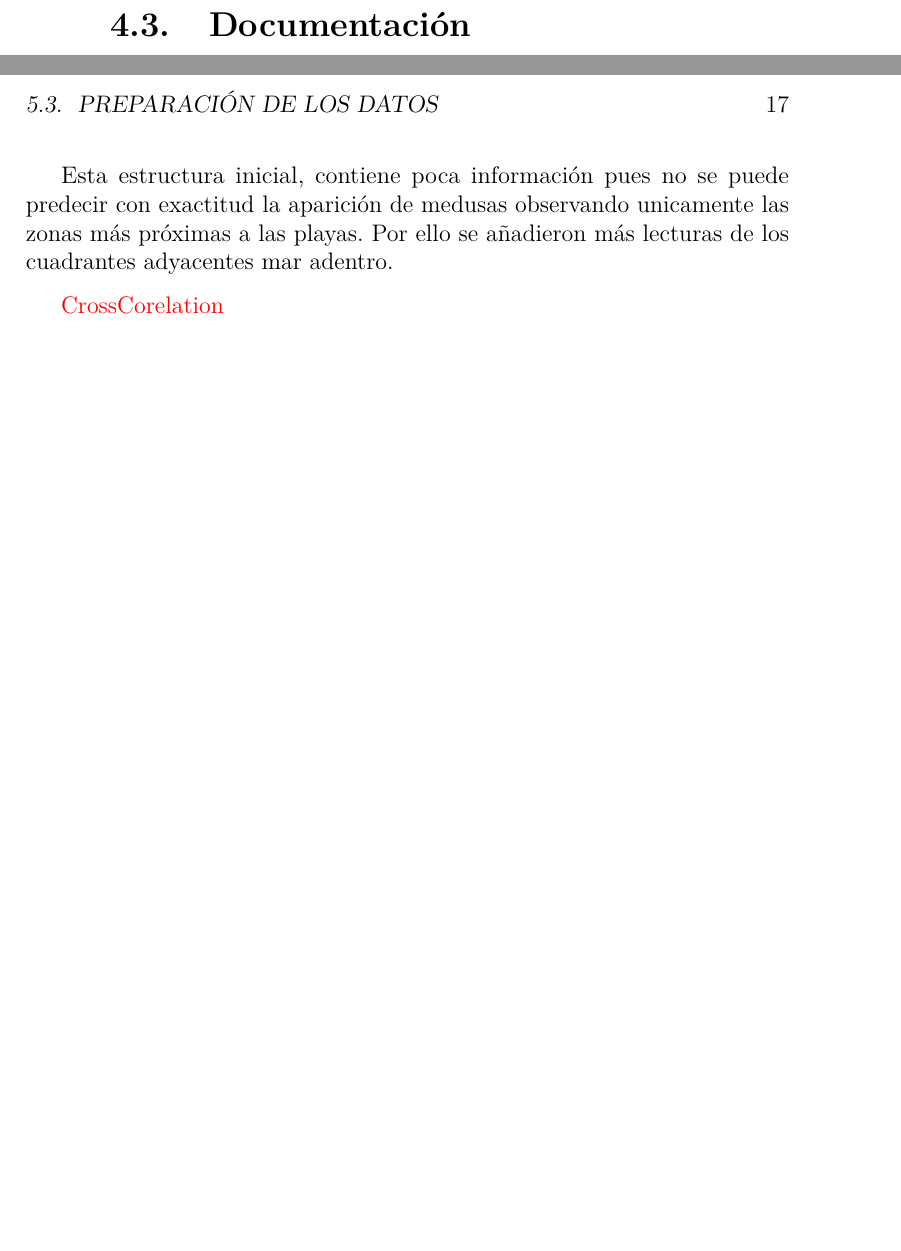
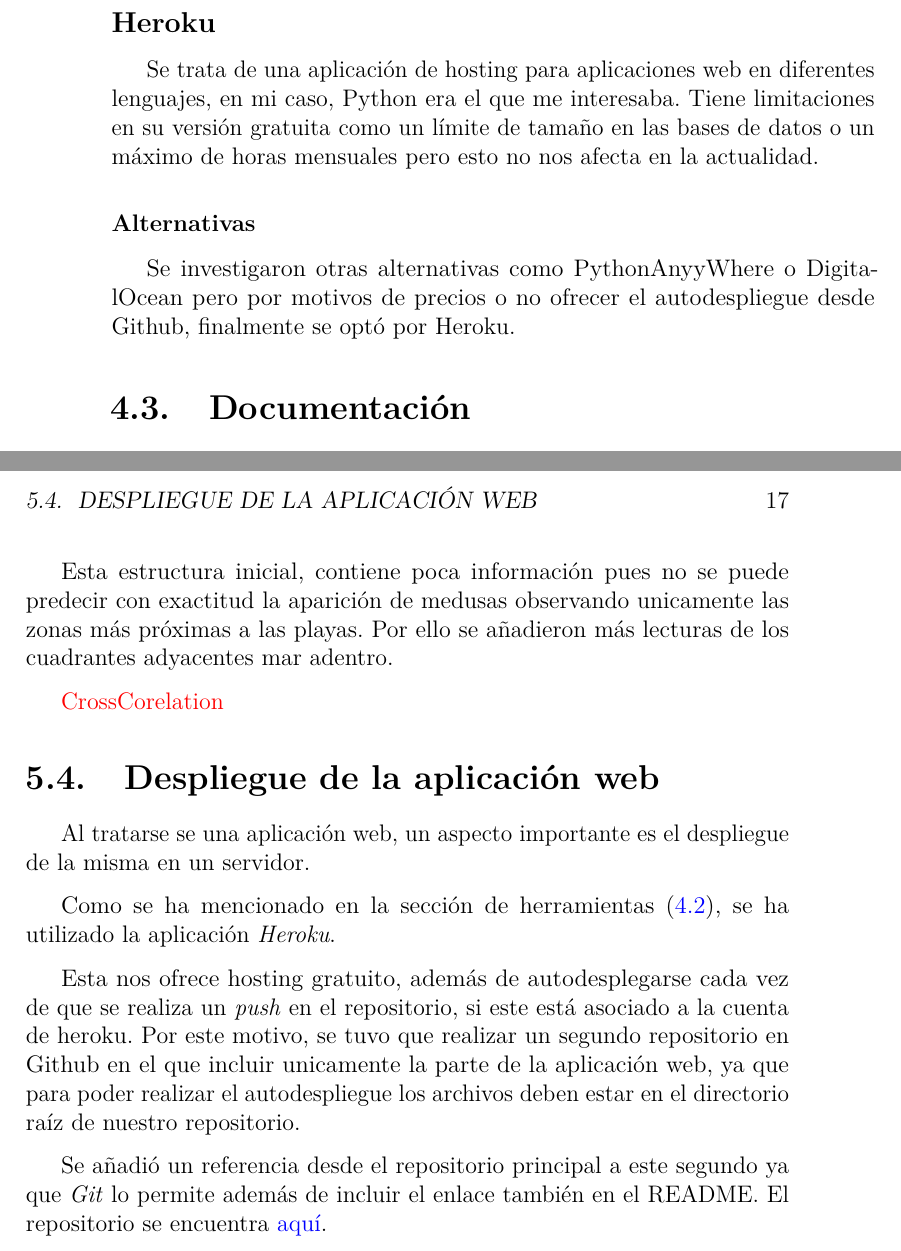
Before and after one commit to dbo1001/UBU-TFG-Jellyfish_Forecast, a LaTeX book (docs/latex/memoria.tex, which reads docs/latex/tex/4_Tecnicas_y_herramientas.tex, docs/latex/tex/5_Aspectos_relevantes_del_desarrollo_del_proyecto.tex): two parts of pages 24 and 29 of 36, joined at a grey line, cut at the place of the change, the shorter picture padded with empty space. Compiled offline with pdfLaTeX.

Commit message:
Añado a la documentación todo los realacionado con el despliegue de la aplicación close #50

```diff
--- a/docs/latex/tex/4_Tecnicas_y_herramientas.tex
+++ b/docs/latex/tex/4_Tecnicas_y_herramientas.tex
@@ -49,6 +49,12 @@ Software gratuito para la realización de prototipos de interfaces gráficas. Pe
 	\subsection{Creately}
 Aplicación web utilizada en la fase de modelado para la creación de los diagramas de uso. Dispone de una versión gratuita con opciones reducidas.
 
+	\subsection{Heroku}\label{HerokuHerrramientas}
+Se trata de una aplicación de hosting para aplicaciones web en diferentes lenguajes, en mi caso, Python era el que me interesaba.
+Tiene limitaciones en su versión gratuita como un límite de tamaño en las bases de datos o un máximo de horas mensuales pero esto no nos afecta en la actualidad.
+	\subsubsection{Alternativas}
+Se investigaron otras alternativas como PythonAnyyWhere o DigitalOcean pero por motivos de precios o no ofrecer el autodespliegue desde Github, finalmente se optó por Heroku.
+
 \section{Documentación}\label{Documentación}
 	\subsection{\LaTeX}\label{LaTex}
 \LaTeX{} es un sistema de composición de texto plano destinado a la composición de textos con una calidad tipográfica alta. Incluye características diseñadas para la elaboración de documentación técnica y científica siendo un estándar en la publicación de documentos de investigación. \LaTeX{} es totalmente gratuito \cite{latex}.
--- a/docs/latex/tex/5_Aspectos_relevantes_del_desarrollo_del_proyecto.tex
+++ b/docs/latex/tex/5_Aspectos_relevantes_del_desarrollo_del_proyecto.tex
@@ -43,3 +43,13 @@ Esta estructura inicial, contiene poca información pues no se puede predecir co
 
 
 \textcolor{red}{CrossCorelation}
+
+
+\section{Despliegue de la aplicación web}
+Al tratarse se una aplicación web, un aspecto importante es el despliegue de la misma en un servidor.
+
+Como se ha mencionado en la sección de herramientas (\ref{HerokuHerrramientas}), se ha utilizado la aplicación \emph{Heroku}.
+
+Esta nos ofrece hosting gratuito, además de autodesplegarse cada vez de que se realiza un \emph{push} en el repositorio, si este está asociado a la cuenta de heroku. Por este motivo, se tuvo que realizar un segundo repositorio en Github en el que incluir unicamente la parte de la aplicación web, ya que para poder realizar el autodespliegue los archivos deben estar en el directorio raíz de nuestro repositorio.
+
+Se añadió un referencia desde el repositorio principal a este segundo ya que \emph{Git} lo permite además de incluir el enlace también en el README. El repositorio se encuentra  \href{https://github.com/psnti/WebJellyfishForecast#tfg---pablo-santidrian-tudanca}{aquí}.
```
Also changed, not shown: docs/latex/memoria.pdf, docs/latex/tex/4_Tecnicas_y_herramientas.tex (3 more changed lines).
